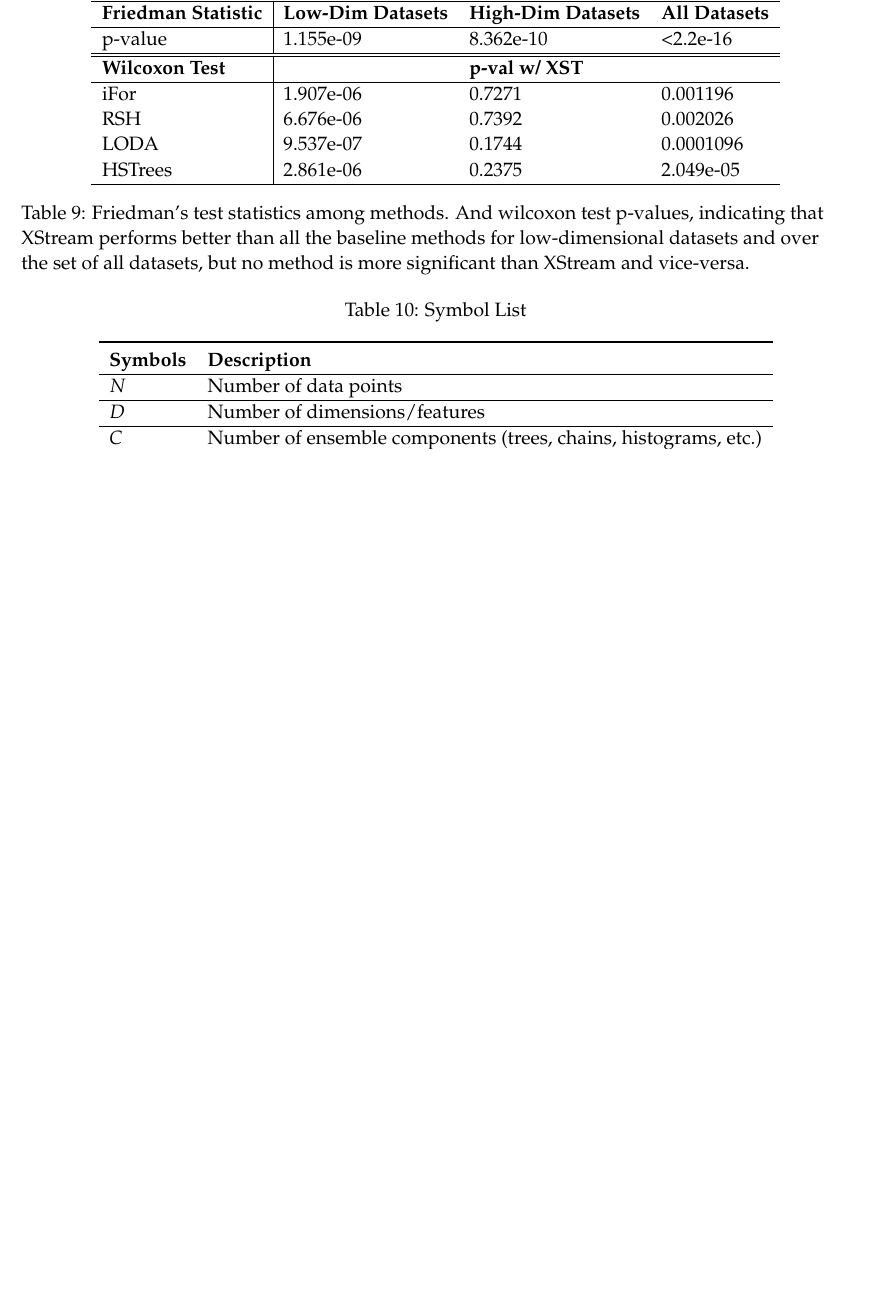
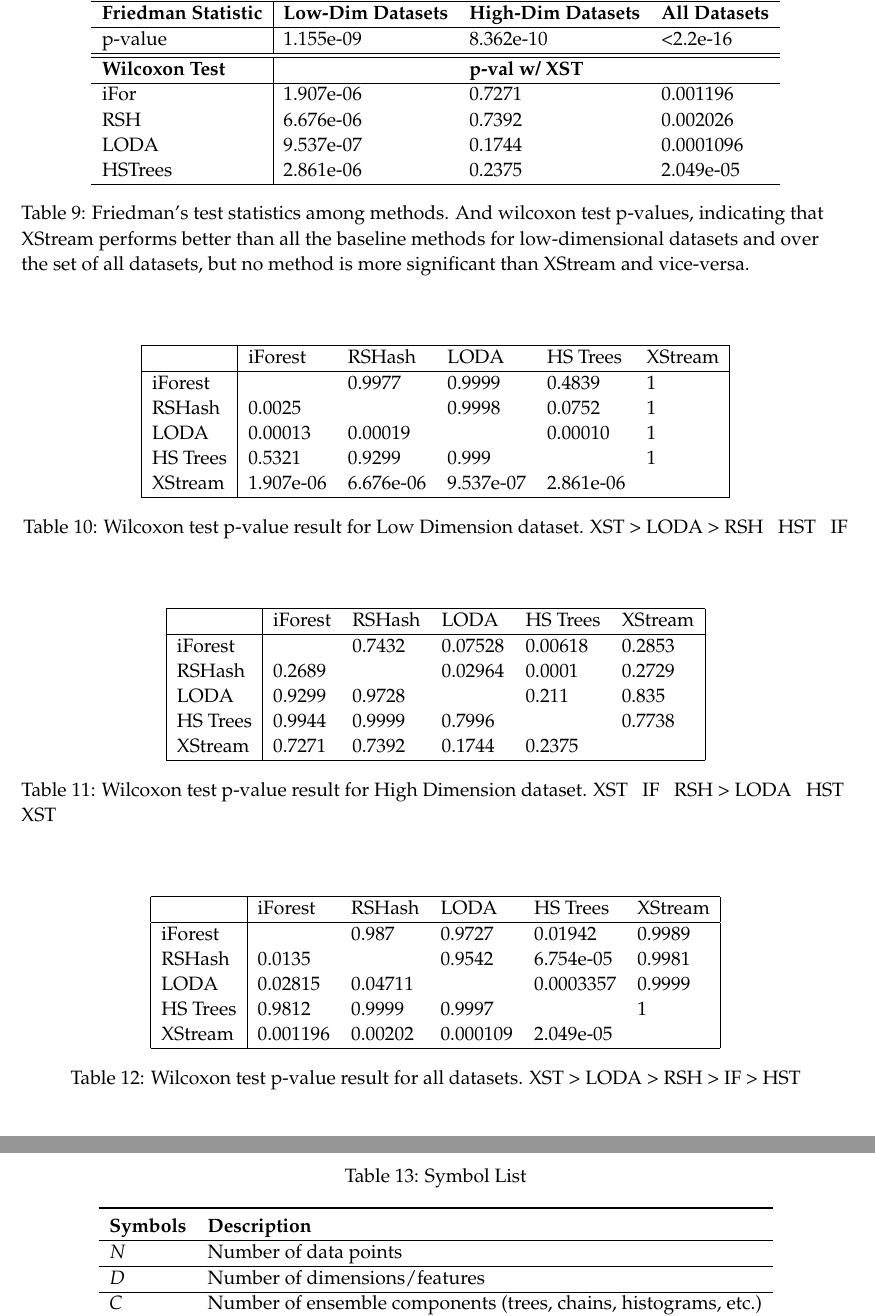
Before and after one commit to cmuxstream/cmuxstream-core, a LaTeX document (paper/xstream.tex, which reads paper/static.tex): part of page 13 of 14 before the commit and two parts of pages 13 and 14 of 15 after it, the two joined at a grey line, cut so that both start at the same text, the shorter picture padded with empty space. Compiled offline with pdfLaTeX.

Commit message:
adding static.tex

```diff
--- a/paper/static.tex
+++ b/paper/static.tex
@@ -128,6 +128,49 @@ HSTrees            & 2.861e-06        & 0.2375          &  2.049e-05	\\	\hline
 \label{my-label}
 \end{table}
 
+\begin{table}
+\centering
+    \begin{tabular}{|l|lllll|}
+    \hline
+    ~        & iForest   & RSHash    & LODA      & HS Trees  & XStream \\	\hline
+    iForest  & ~         & 0.9977    & 0.9999    & 0.4839    & 1       \\
+    RSHash   & 0.0025    & ~         & 0.9998    & 0.0752    & 1       \\
+    LODA     & 0.00013   & 0.00019   & ~         & 0.00010   & 1       \\
+    HS Trees & 0.5321    & 0.9299    & 0.999     & ~         & 1       \\
+    XStream  & 1.907e-06 & 6.676e-06 & 9.537e-07 & 2.861e-06 & ~       \\	\hline
+    \end{tabular}
+    \caption{Wilcoxon test p-value result for Low Dimension dataset. XST > LODA > RSH ~ HST ~ IF}
+\end{table}
+
+\begin{table}
+\centering
+    \begin{tabular}{|l|lllll|}
+    \hline
+    ~        & iForest   & RSHash    & LODA      & HS Trees  & XStream \\	\hline
+    iForest  & ~         & 0.7432    & 0.07528    & 0.00618    & 0.2853       \\
+    RSHash   & 0.2689    & ~         &  0.02964   & 0.0001    & 0.2729       \\
+    LODA     & 0.9299   & 0.9728   & ~         & 0.211   & 0.835      \\
+    HS Trees & 0.9944    & 0.9999    & 0.7996     & ~         & 0.7738       \\
+    XStream  & 0.7271 & 0.7392 & 0.1744 & 0.2375 & ~       \\	\hline
+    \end{tabular}
+    \caption{Wilcoxon test p-value result for High Dimension dataset. XST ~ IF ~ RSH >  LODA ~ HST ~XST}
+\end{table}
+
+\begin{table}
+\centering
+    \begin{tabular}{|l|lllll|}
+    \hline
+    ~        & iForest   & RSHash    & LODA      & HS Trees  & XStream \\	\hline
+    iForest  & ~         & 0.987    & 0.9727    & 0.01942    & 0.9989       \\
+    RSHash   & 0.0135    & ~         &  0.9542   & 6.754e-05    & 0.9981       \\
+    LODA     & 0.02815   & 0.04711   & ~         & 0.0003357   & 0.9999      \\
+    HS Trees & 0.9812    & 0.9999    & 0.9997     & ~         & 1       \\
+    XStream  & 0.001196 & 0.00202 & 0.000109 & 2.049e-05 & ~       \\	\hline
+    \end{tabular}
+    \caption{Wilcoxon test p-value result for all datasets. XST > LODA > RSH > IF > HST}
+\end{table}
+
+
 \subsection{Time and Space Complexity}
 %
 %
```
Also changed, not shown: paper/xstream.pdf.
